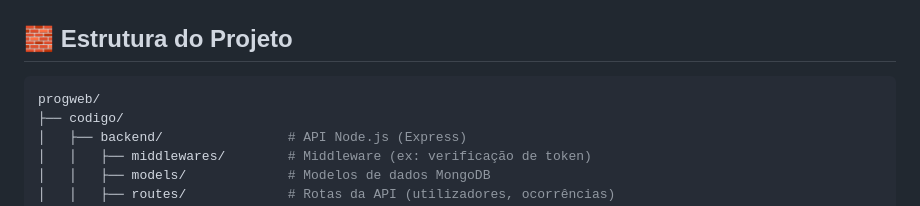
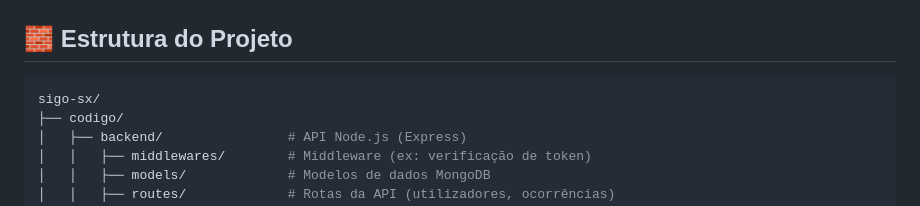
Before and after one commit to susanaildefonso19/sigo-sx, a Markdown page: README.md, the part around the change. Rendered like a GitHub page.

````diff
--- a/README.md
+++ b/README.md
@@ -20,7 +20,7 @@
 ## 🧱 Estrutura do Projeto
 
 ```bash
-progweb/
+sigo-sx/
 ├── codigo/
 │   ├── backend/                # API Node.js (Express)
 │   │   ├── middlewares/        # Middleware (ex: verificação de token)
````
